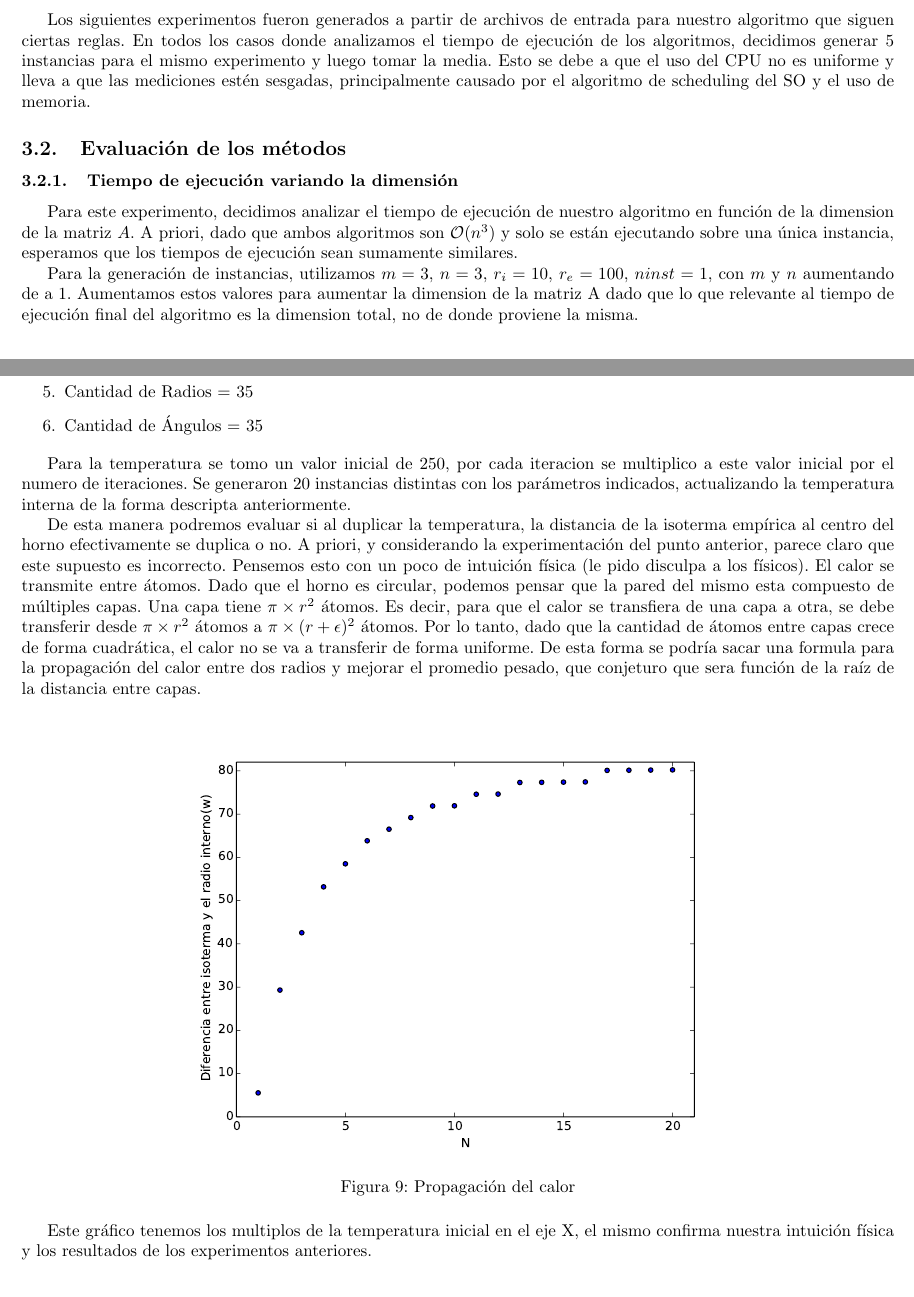
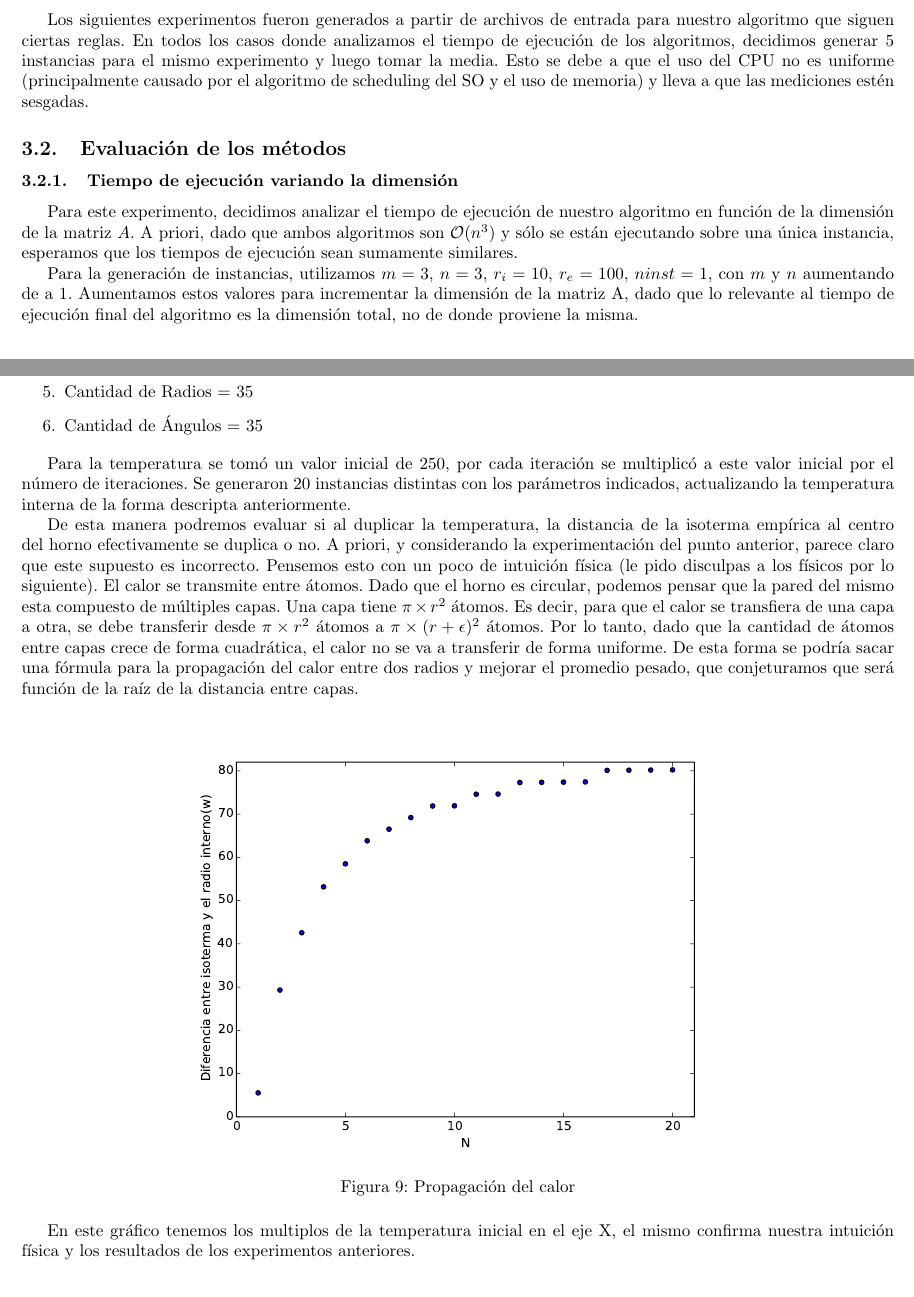
Before and after one commit to mbaigorria/metnum, a LaTeX document (tp1/docs/informe.tex, which reads tp1/docs/experimentacion.tex): two parts of pages 10 and 13 of 19, joined at a grey line, cut so that both start at the same text. Compiled offline with pdfLaTeX.

Commit message:
ortografía en experimentación

```diff
--- a/tp1/docs/experimentacion.tex
+++ b/tp1/docs/experimentacion.tex
@@ -2,15 +2,15 @@
 
 \subsection{Metodología}
 
-Los siguientes experimentos fueron generados a partir de archivos de entrada para nuestro algoritmo que siguen ciertas reglas. En todos los casos donde analizamos el tiempo de ejecución de los algoritmos, decidimos generar 5 instancias para el mismo experimento y luego tomar la media. Esto se debe a que el uso del CPU no es uniforme y lleva a que las mediciones estén sesgadas, principalmente causado por el algoritmo de scheduling del SO y el uso de memoria.
+Los siguientes experimentos fueron generados a partir de archivos de entrada para nuestro algoritmo que siguen ciertas reglas. En todos los casos donde analizamos el tiempo de ejecución de los algoritmos, decidimos generar 5 instancias para el mismo experimento y luego tomar la media. Esto se debe a que el uso del CPU no es uniforme (principalmente causado por el algoritmo de scheduling del SO y el uso de memoria) y lleva a que las mediciones estén sesgadas.
 
 \subsection{Evaluación de los métodos}
 
 \subsubsection{Tiempo de ejecución variando la dimensión}
 
-Para este experimento, decidimos analizar el tiempo de ejecución de nuestro algoritmo en función de la dimension de la matriz $A$. A priori, dado que ambos algoritmos son \order{n^3} y solo se están ejecutando sobre una única instancia, esperamos que los tiempos de ejecución sean sumamente similares.
+Para este experimento, decidimos analizar el tiempo de ejecución de nuestro algoritmo en función de la dimensión de la matriz $A$. A priori, dado que ambos algoritmos son \order{n^3} y sólo se están ejecutando sobre una única instancia, esperamos que los tiempos de ejecución sean sumamente similares.
 
-Para la generación de instancias, utilizamos $m = 3$, $n = 3$, $r_i = 10$, $r_e = 100$, $ninst = 1$, con $m$ y $n$ aumentando de a 1. Aumentamos estos valores para aumentar la dimension de la matriz A dado que lo que relevante al tiempo de ejecución final del algoritmo es la dimension total, no de donde proviene la misma.
+Para la generación de instancias, utilizamos $m = 3$, $n = 3$, $r_i = 10$, $r_e = 100$, $ninst = 1$, con $m$ y $n$ aumentando de a 1. Aumentamos estos valores para incrementar la dimensión de la matriz A, dado que lo relevante al tiempo de ejecución final del algoritmo es la dimensión total, no de donde proviene la misma.
 
 \begin{figure}[h]
 \centering
@@ -88,9 +88,9 @@ Para evaluar nuestro supuesto de propagación del calor, generaremos instancias
 \item Cantidad de Ángulos = 35
 \end{enumerate}
 
-Para la temperatura se tomo un valor inicial de 250, por cada iteracion se multiplico a este valor inicial por el numero de iteraciones. Se generaron 20 instancias distintas con los parámetros indicados, actualizando la temperatura interna de la forma descripta anteriormente.
+Para la temperatura se tomó un valor inicial de 250, por cada iteración se multiplicó a este valor inicial por el número de iteraciones. Se generaron 20 instancias distintas con los parámetros indicados, actualizando la temperatura interna de la forma descripta anteriormente.
 
-De esta manera podremos evaluar si al duplicar la temperatura, la distancia de la isoterma empírica al centro del horno efectivamente se duplica o no. A priori, y considerando la experimentación del punto anterior, parece claro que este supuesto es incorrecto. Pensemos esto con un poco de intuición física (le pido disculpa a los físicos). El calor se transmite entre átomos. Dado que el horno es circular, podemos pensar que la pared del mismo esta compuesto de múltiples capas. Una capa tiene $\pi \times r^2$ átomos. Es decir, para que el calor se transfiera de una capa a otra, se debe transferir desde $\pi \times r^2$ átomos a $\pi \times (r+\epsilon)^2$ átomos. Por lo tanto, dado que la cantidad de átomos entre capas crece de forma cuadrática, el calor no se va a transferir de forma uniforme. De esta forma se podría sacar una formula para la propagación del calor entre dos radios y mejorar el promedio pesado, que conjeturo que sera función de la raíz de la distancia entre capas.
+De esta manera podremos evaluar si al duplicar la temperatura, la distancia de la isoterma empírica al centro del horno efectivamente se duplica o no. A priori, y considerando la experimentación del punto anterior, parece claro que este supuesto es incorrecto. Pensemos esto con un poco de intuición física (le pido disculpas a los físicos por lo siguiente). El calor se transmite entre átomos. Dado que el horno es circular, podemos pensar que la pared del mismo esta compuesto de múltiples capas. Una capa tiene $\pi \times r^2$ átomos. Es decir, para que el calor se transfiera de una capa a otra, se debe transferir desde $\pi \times r^2$ átomos a $\pi \times (r+\epsilon)^2$ átomos. Por lo tanto, dado que la cantidad de átomos entre capas crece de forma cuadrática, el calor no se va a transferir de forma uniforme. De esta forma se podría sacar una fórmula para la propagación del calor entre dos radios y mejorar el promedio pesado, que conjeturamos que será función de la raíz de la distancia entre capas.
 
 \begin{figure}[h]
 \centering
@@ -99,7 +99,7 @@ De esta manera podremos evaluar si al duplicar la temperatura, la distancia de l
 \label{timeDim}
 \end{figure}
 
-Este gráfico tenemos los multiplos de la temperatura inicial en el eje X, el mismo confirma nuestra intuición física y los resultados de los experimentos anteriores.
+En este gráfico tenemos los multiplos de la temperatura inicial en el eje X, el mismo confirma nuestra intuición física y los resultados de los experimentos anteriores.
 
 \pagebreak
 
```
Also changed, not shown: tp1/docs/informe.pdf, tp1/docs/experimentacion.tex (16 more changed lines).
